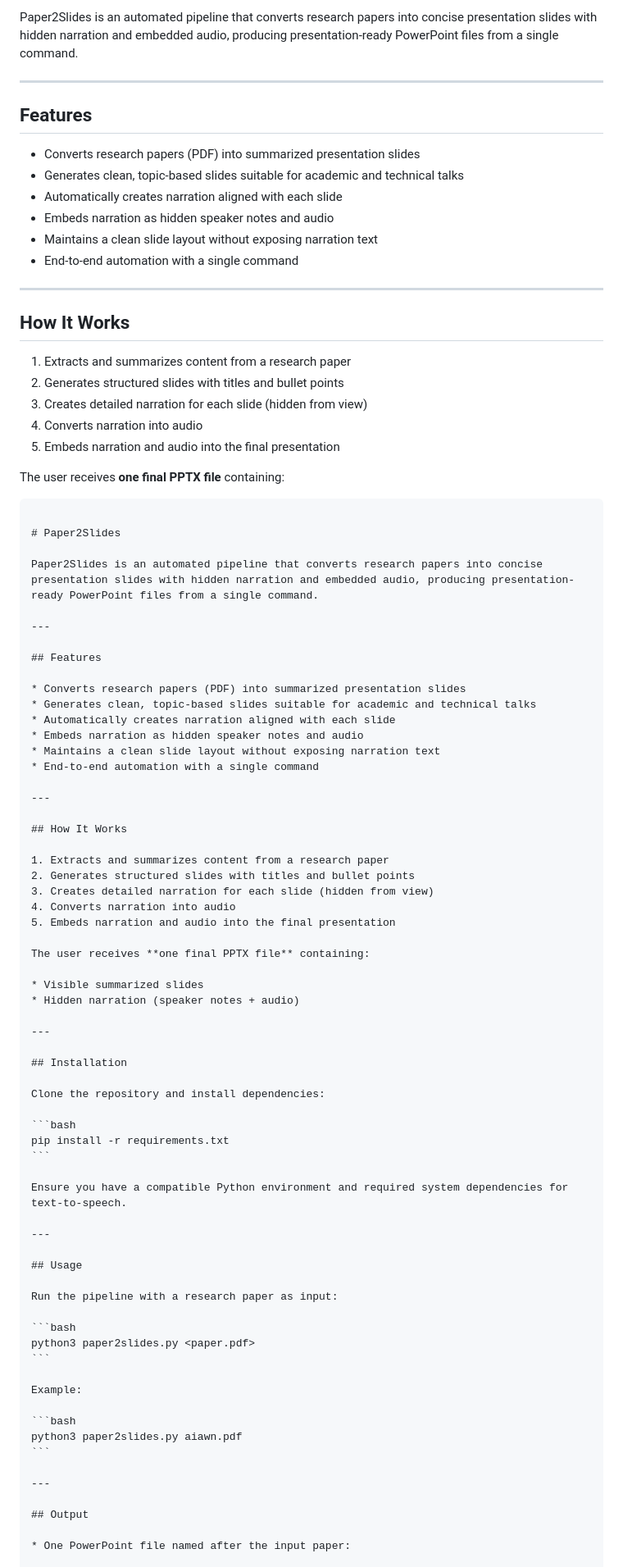
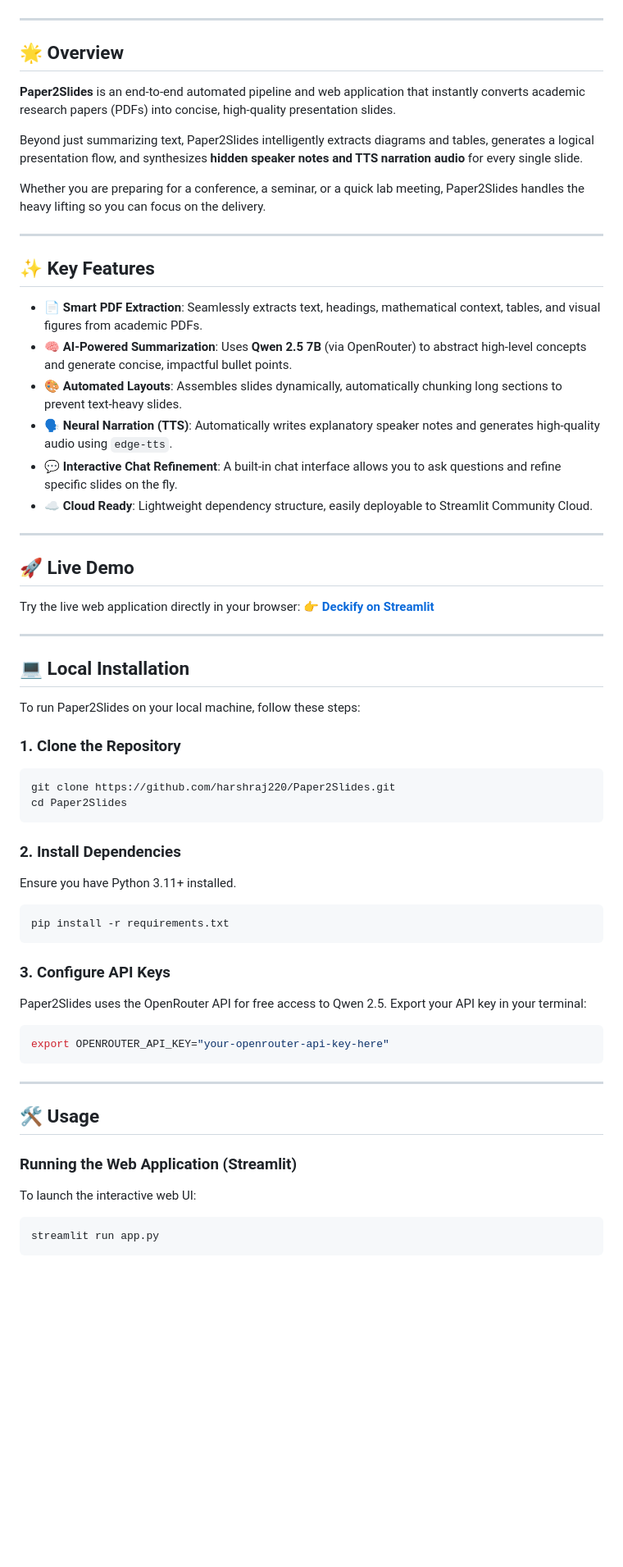
Before and after one commit to harshraj220/Paper2Slides, a Markdown page: README.md, the part around one of its changes. Shown at 82% size. GitHub-like rendering; blank space fills up the shorter version.

Commit message:
Docs: Update README with high-quality structure, Streamlit links, and modern architecture details

`````diff
--- a/README.md
+++ b/README.md
@@ -4,91 +8,65 @@
 
-Paper2Slides is an automated pipeline that converts research papers into concise presentation slides with hidden narration and embedded audio, producing presentation-ready PowerPoint files from a single command.
+</div>
 
 ---
 
-## Features
+## 🌟 Overview
 
-* Converts research papers (PDF) into summarized presentation slides
-* Generates clean, topic-based slides suitable for academic and technical talks
-* Automatically creates narration aligned with each slide
-* Embeds narration as hidden speaker notes and audio
-* Maintains a clean slide layout without exposing narration text
-* End-to-end automation with a single command
+**Paper2Slides** is an end-to-end automated pipeline and web application that instantly converts academic research papers (PDFs) into concise, high-quality presentation slides.
+
+Beyond just summarizing text, Paper2Slides intelligently extracts diagrams and tables, generates a logical presentation flow, and synthesizes **hidden speaker notes and TTS narration audio** for every single slide.
+
+Whether you are preparing for a conference, a seminar, or a quick lab meeting, Paper2Slides handles the heavy lifting so you can focus on the delivery.
 
 ---
 
-## How It Works
+## ✨ Key Features
 
-1. Extracts and summarizes content from a research paper
-2. Generates structured slides with titles and bullet points
-3. Creates detailed narration for each slide (hidden from view)
-4. Converts narration into audio
-5. Embeds narration and audio into the final presentation
-
-The user receives **one final PPTX file** containing:
-````markdown
-
-# Paper2Slides
-
-Paper2Slides is an automated pipeline that converts research papers into concise presentation slides with hidden narration and embedded audio, producing presentation-ready PowerPoint files from a single command.
+- 📄 **Smart PDF Extraction**: Seamlessly extracts text, headings, mathematical context, tables, and visual figures from academic PDFs.
+- 🧠 **AI-Powered Summarization**: Uses **Qwen 2.5 7B** (via OpenRouter) to abstract high-level concepts and generate concise, impactful bullet points.
+- 🎨 **Automated Layouts**: Assembles slides dynamically, automatically chunking long sections to prevent text-heavy slides.
+- 🗣️ **Neural Narration (TTS)**: Automatically writes explanatory speaker notes and generates high-quality audio using `edge-tts`.
+- 💬 **Interactive Chat Refinement**: A built-in chat interface allows you to ask questions and refine specific slides on the fly.
+- ☁️ **Cloud Ready**: Lightweight dependency structure, easily deployable to Streamlit Community Cloud.
 
 ---
 
-## Features
+## 🚀 Live Demo
 
-* Converts research papers (PDF) into summarized presentation slides
-* Generates clean, topic-based slides suitable for academic and technical talks
-* Automatically creates narration aligned with each slide
-* Embeds narration as hidden speaker notes and audio
-* Maintains a clean slide layout without exposing narration text
-* End-to-end automation with a single command
+Try the live web application directly in your browser:
+👉 **[Deckify on Streamlit](https://deckify.streamlit.app/)**
 
 ---
 
-## How It Works
+## 💻 Local Installation
 
-1. Extracts and summarizes content from a research paper
-2. Generates structured slides with titles and bullet points
-3. Creates detailed narration for each slide (hidden from view)
-4. Converts narration into audio
-5. Embeds narration and audio into the final presentation
+To run Paper2Slides on your local machine, follow these steps:
 
-The user receives **one final PPTX file** containing:
+### 1. Clone the Repository
+```bash
+git clone https://github.com/harshraj220/Paper2Slides.git
+cd Paper2Slides
+```
 
-* Visible summarized slides
-* Hidden narration (speaker notes + audio)
-
----
-
-## Installation
-
-Clone the repository and install dependencies:
-
+### 2. Install Dependencies
+Ensure you have Python 3.11+ installed.
 ```bash
 pip install -r requirements.txt
 ```
 
-Ensure you have a compatible Python environment and required system dependencies for text-to-speech.
-
----
-
-## Usage
-
-Run the pipeline with a research paper as input:
-
+### 3. Configure API Keys
+Paper2Slides uses the OpenRouter API for free access to Qwen 2.5. Export your API key in your terminal:
 ```bash
-python3 paper2slides.py <paper.pdf>
-```
-
-Example:
-
-```bash
-python3 paper2slides.py aiawn.pdf
+export OPENROUTER_API_KEY="your-openrouter-api-key-here"
 ```
 
 ---
 
-## Output
+## 🛠️ Usage
 
-* One PowerPoint file named after the input paper:
+### Running the Web Application (Streamlit)
+To launch the interactive web UI:
+```bash
+streamlit run app.py
+```
 
`````
Also changed, not shown: other parts of README.md (+39 -75 lines).
